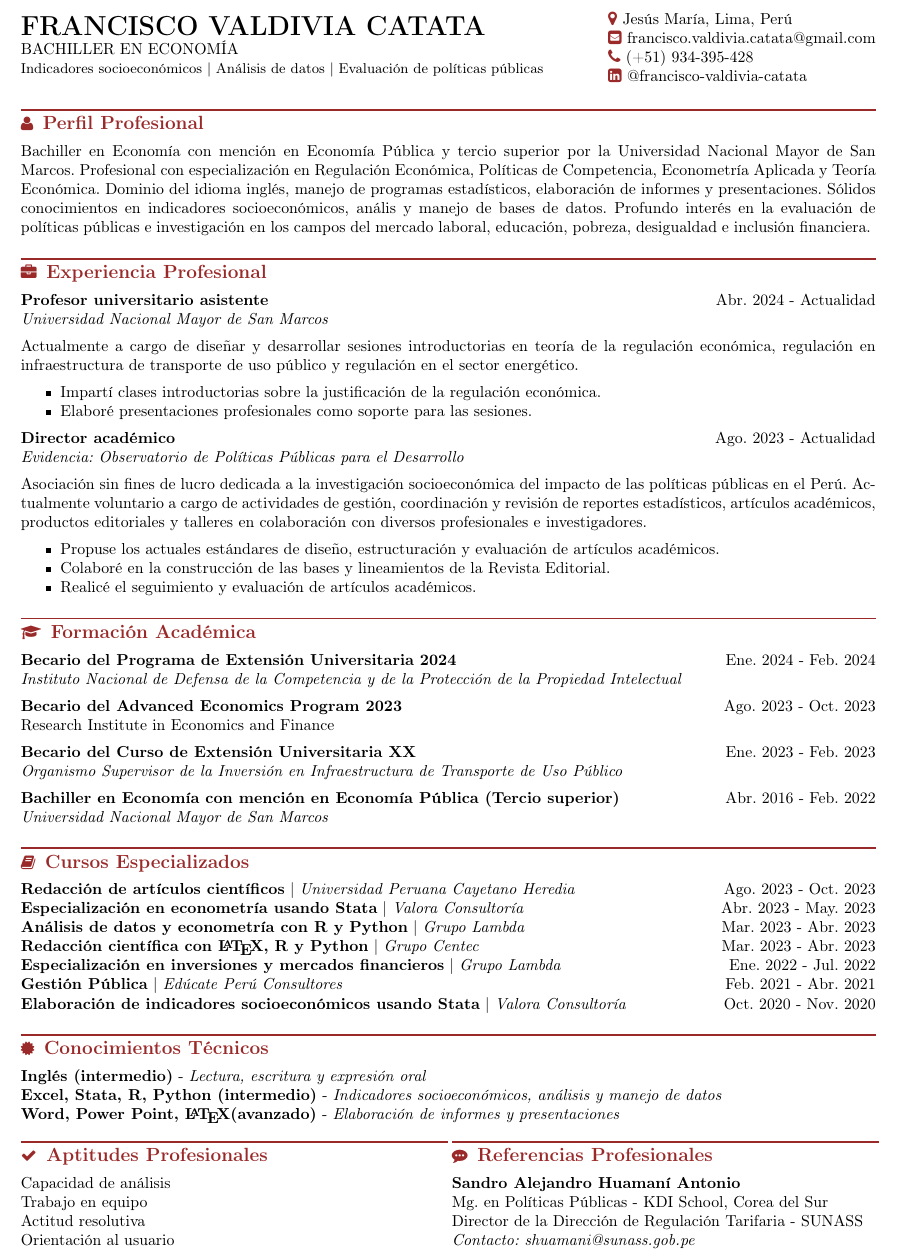
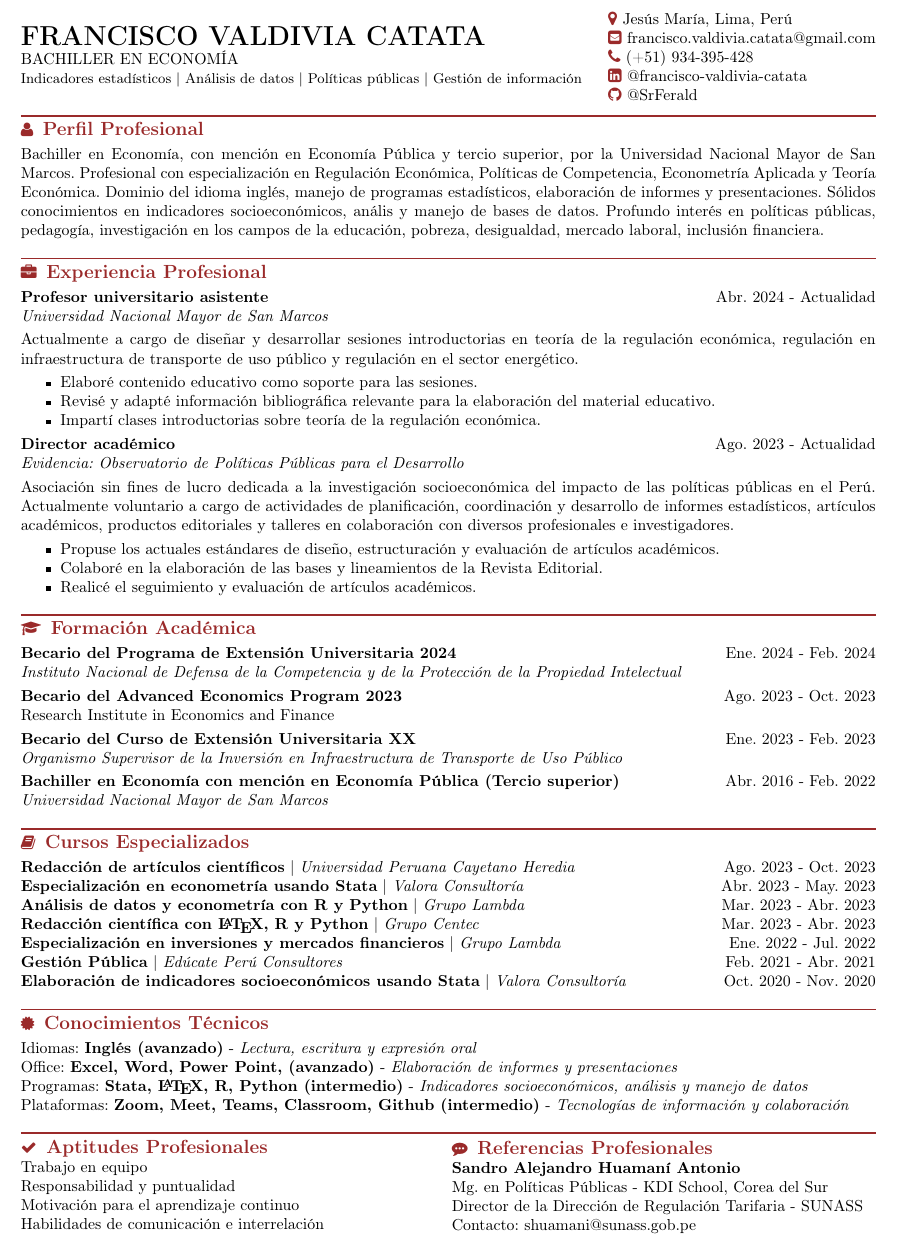
Before and after one commit to SrFerald/cv-ffvc, a LaTeX CV (scripts/resume.tex): part of the page, cut so that both start at the same text. Compiled offline with pdfLaTeX.

Commit message:
CV actualizado

```diff
--- a/scripts/resume.tex
+++ b/scripts/resume.tex
@@ -9,53 +9,59 @@
 	%\centering
 	\MakeUppercase{\LARGE \bf Francisco Valdivia Catata} \\
 	\MakeUppercase{Bachiller en Economía} \\
-	{\small Indicadores socioeconómicos $|$ Análisis de datos $|$ Evaluación de políticas públicas}
+	{\small Indicadores estadísticos $|$ Análisis de datos $|$ Políticas públicas $|$ Gestión de información}
 \end{minipage}
 \noindent
 \begin{minipage}{0.317\textwidth}
 	{\color{vino}\faMapMarker} {\href{https://www.google.com/maps/place/Jesús+María/@-12.0786039,-77.0600128,15z/data=!3m1!4b1!4m6!3m5!1s0x9105c8e3646ab8d7:0x848660d2fc40ce50!8m2!3d-12.0824947!4d-77.0506092!16zL20vMDd0Z2c4?entry=ttu}{Jesús María, Lima, Perú}} \\
 	{\color{vino}\faEnvelopeSquare} {\href{mailto:francisco.valdivia.catata@gmail.com}{francisco.valdivia.catata@gmail.com}} \\
 	{\color{vino}\faPhone} {\href{tel:934395428}{(+51) 934-395-428}} \\
-	{\color{vino}\faLinkedinSquare} {\href{https://www.linkedin.com/in/francisco-valdivia-catata/}{@francisco-valdivia-catata}}
+	{\color{vino}\faLinkedinSquare} {\href{https://www.linkedin.com/in/francisco-valdivia-catata/}{@francisco-valdivia-catata}}	\\
+	{\color{vino}\faGithub} {\href{https://github.com/SrFerald}{@SrFerald}}
 \end{minipage}
-\vspace{5pt}
+\vspace{-3pt}
 
 %%%%%%%%%%%%%%%%%%%%%%%%%%%%%%%%%%%%%%%%%
 
 {\color{vino} \noindent \rule{\textwidth}{1pt}} \\
 {\color{vino} \noindent \faUser \; {\large \bf Perfil Profesional}}
-\vspace{5pt}
+\vspace{3pt}
 
-\noindent Bachiller en Economía con mención en Economía Pública y tercio superior por la Universidad Nacional Mayor de San Marcos.
+\noindent Bachiller en Economía, con mención en Economía Pública y tercio superior, por la Universidad Nacional Mayor de San Marcos.
 Profesional con especialización en Regulación Económica, Políticas de Competencia, Econometría Aplicada y Teoría Económica.
 Dominio del idioma inglés, manejo de programas estadísticos, elaboración de informes y presentaciones.
 Sólidos conocimientos en indicadores socioeconómicos, anális y manejo de bases de datos.
-Profundo interés en la evaluación de políticas públicas e investigación en los campos del mercado laboral, educación, pobreza, desigualdad e inclusión financiera.
-\vspace{5pt}
+Profundo interés en políticas públicas, pedagogía, investigación en los campos de la educación, pobreza, desigualdad, mercado laboral, inclusión financiera.
+\vspace{3pt}
 
 %%%%%%%%%%%%%%%%%%%%%%%%%%%%%%%%%%%%%%%%%
 
 {\color{vino} \noindent \rule{\textwidth}{1pt}} \\
 {\color{vino} \noindent \faBriefcase \; {\large \bf Experiencia Profesional}}
-\vspace{5pt}
+\vspace{3pt}
 
 \noindent {\bf Profesor universitario asistente} \hfill {Abr. 2024 - Actualidad} \\
-{\it Universidad Nacional Mayor de San Marcos} \vspace{5pt} \\
+{\it Universidad Nacional Mayor de San Marcos}
+\vspace{3pt}
+
 \noindent Actualmente a cargo de diseñar y desarrollar sesiones introductorias en teoría de la regulación económica,
 regulación en infraestructura de transporte de uso público y regulación en el sector energético.
-\begin{itemize}[noitemsep,topsep=5pt]
-	\item Impartí clases introductorias sobre la justificación de la regulación económica.
-	\item Elaboré presentaciones profesionales como soporte para las sesiones.
+\begin{itemize}[noitemsep,topsep=3pt]
+	\item Elaboré contenido educativo como soporte para las sesiones.
+	\item Revisé y adapté información bibliográfica relevante para la elaboración del material educativo.
+	\item Impartí clases introductorias sobre teoría de la regulación económica.
 \end{itemize}
 
 \noindent {\bf Director académico} \hfill {Ago. 2023 - Actualidad} \\
-{\it Evidencia: Observatorio de Políticas Públicas para el Desarrollo} \vspace{5pt} \\
+{\it Evidencia: Observatorio de Políticas Públicas para el Desarrollo}
+\vspace{3pt}
+
 \noindent Asociación sin fines de lucro dedicada a la investigación socioeconómica del impacto de las políticas públicas en el Perú.
-Actualmente voluntario a cargo de actividades de gestión, coordinación y revisión de reportes estadísticos,
-artículos académicos, productos editoriales y talleres en colaboración con diversos profesionales e investigadores. %\vspace{-5pt}
-\begin{itemize}[noitemsep,topsep=5pt]
+Actualmente voluntario a cargo de actividades de planificación, coordinación y desarrollo de informes estadísticos,
+artículos académicos, productos editoriales y talleres en colaboración con diversos profesionales e investigadores.
+\begin{itemize}[noitemsep,topsep=3pt]
 	\item Propuse los actuales estándares de diseño, estructuración y evaluación de artículos académicos.
-	\item Colaboré en la construcción de las bases y lineamientos de la Revista Editorial.
+	\item Colaboré en la elaboración de las bases y lineamientos de la Revista Editorial.
 	\item Realicé el seguimiento y evaluación de artículos académicos.
 \end{itemize}
 
@@ -63,29 +69,29 @@ artículos académicos, productos editoriales y talleres en colaboración con di
 
 {\color{vino} \noindent \rule{\textwidth}{1pt}} \\
 {\color{vino} \noindent \faGraduationCap \; {\large \bf Formación Académica}}
-\vspace{5pt}
+\vspace{3pt}
 
 \noindent {\bf Becario del Programa de Extensión Universitaria 2024} \hfill {Ene. 2024 - Feb. 2024} \\
 {\it Instituto Nacional de Defensa de la Competencia y de la Protección de la Propiedad Intelectual}
-\vspace{5pt}
+\vspace{3pt}
 
 \noindent {\bf Becario del Advanced Economics Program 2023} \hfill {Ago. 2023 - Oct. 2023} \\
 {Research Institute in Economics and Finance}
-\vspace{5pt}
+\vspace{3pt}
 
 \noindent {\bf Becario del Curso de Extensión Universitaria XX} \hfill {Ene. 2023 - Feb. 2023} \\
 {\it Organismo Supervisor de la Inversión en Infraestructura de Transporte de Uso Público}
-\vspace{5pt}
+\vspace{3pt}
 
 \noindent {\bf Bachiller en Economía con mención en Economía Pública (Tercio superior)} \hfill {Abr. 2016 - Feb. 2022} \\
 {\it Universidad Nacional Mayor de San Marcos}
-\vspace{5pt}
+\vspace{3pt}
 
 %%%%%%%%%%%%%%%%%%%%%%%%%%%%%%%%%%%%%%%%%
 
 {\color{vino} \noindent \rule{\textwidth}{1pt}} \\
 {\color{vino} \noindent \faBook \; {\large \bf Cursos Especializados}}
-\vspace{5pt}
+\vspace{3pt}
 
 \noindent {\bf Redacción de artículos científicos} $|$ {\it Universidad Peruana Cayetano Heredia} \hfill {Ago. 2023 - Oct. 2023} \par
 \noindent {\bf Especialización en econometría usando Stata} $|$ {\it Valora Consultoría} \hfill {Abr. 2023 - May. 2023} \par
@@ -94,18 +100,19 @@ artículos académicos, productos editoriales y talleres en colaboración con di
 \noindent {\bf Especialización en inversiones y mercados financieros} $|$ {\it Grupo Lambda} \hfill {Ene. 2022 - Jul. 2022} \par
 \noindent {\bf Gestión Pública} $|$ {\it Edúcate Perú Consultores} \hfill {Feb. 2021 - Abr. 2021} \par
 \noindent {\bf Elaboración de indicadores socioeconómicos usando Stata} $|$ {\it Valora Consultoría} \hfill {Oct. 2020 - Nov. 2020} \par
-\vspace{5pt}
+\vspace{3pt}
 
 %%%%%%%%%%%%%%%%%%%%%%%%%%%%%%%%%%%%%%%%%
 
 {\color{vino} \noindent \rule{\textwidth}{1pt}} \\
 {\color{vino} \noindent \faCertificate \; {\large \bf Conocimientos Técnicos}}
-\vspace{5pt}
+\vspace{3pt}
 
-\noindent {\bf Inglés (intermedio)} - {\it Lectura, escritura y expresión oral} \\
-\noindent {\bf Excel, Stata, R, Python (intermedio)} - {\it Indicadores socioeconómicos, análisis y manejo de datos} \\
-\noindent {\bf Word, Power Point, \LaTeX (avanzado)} - {\it Elaboración de informes y presentaciones}
-\vspace{5pt}
+\noindent Idiomas: {\bf Inglés (avanzado)} - {\it Lectura, escritura y expresión oral} \\
+\noindent Office: {\bf Excel, Word, Power Point, (avanzado)} - {\it Elaboración de informes y presentaciones} \\
+\noindent Programas: {\bf Stata, \LaTeX, R, Python (intermedio)} - {\it Indicadores socioeconómicos, análisis y manejo de datos} \\
+\noindent Plataformas: {\bf Zoom, Meet, Teams, Classroom, Github (intermedio)} - {\it Tecnologías de información y colaboración}
+\vspace{3pt}
 
 %%%%%%%%%%%%%%%%%%%%%%%%%%%%%%%%%%%%%%%%%
 
@@ -117,29 +124,23 @@ artículos académicos, productos editoriales y talleres en colaboración con di
 %	{\it Contacto: rsilvagil@gmail.com}
 %\end{minipage}
 
-\vspace{5pt}
-\noindent
+{\color{vino} \noindent \rule{\textwidth}{1pt}} \\
 \begin{minipage}{0.5\linewidth}
-	{\color{vino} \noindent \rule{\textwidth}{1pt}} \\
-	{\color{vino} \noindent \faCheck \; {\large \bf Aptitudes Profesionales}}
-	\vspace{5pt}
-
-	\noindent Capacidad de análisis \\
-	Trabajo en equipo \\
-	Actitud resolutiva \\
-	Orientación al usuario
-	\vspace{2pt}
+	\vspace{3pt}
+	{\color{vino} \faCheck \; {\large \bf Aptitudes Profesionales}} \\
+	\noindent Trabajo en equipo \\
+	Responsabilidad y puntualidad \\
+	Motivación para el aprendizaje continuo \\
+	Habilidades de comunicación e interrelación
+	\vspace{3pt}
 \end{minipage}
-\noindent
 \begin{minipage}{0.5\linewidth}
-	{\color{vino} \noindent \rule{\textwidth}{1pt}} \\
-	{\color{vino} \noindent \faCommenting \; {\large \bf Referencias Profesionales}}
-	\vspace{5pt}
-
+	\vspace{3pt}
+	{\color{vino} \faCommenting \; {\large \bf Referencias Profesionales}} \\
 	{\bf Sandro Alejandro Huamaní Antonio} \\
 	{Mg. en Políticas Públicas - KDI School, Corea del Sur} \\
 	{Director de la Dirección de Regulación Tarifaria - SUNASS} \\
-	{\it Contacto: \href{mailto:shuamani@sunass.gob.pe}{shuamani@sunass.gob.pe}}
+	{Contacto: \href{mailto:shuamani@sunass.gob.pe}{shuamani@sunass.gob.pe}}
 \end{minipage}
 
 \end{document}
```
Also changed, not shown: logs/resume.pdf, 5 other files.
